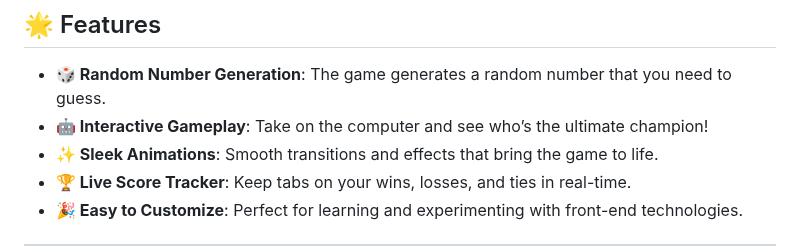
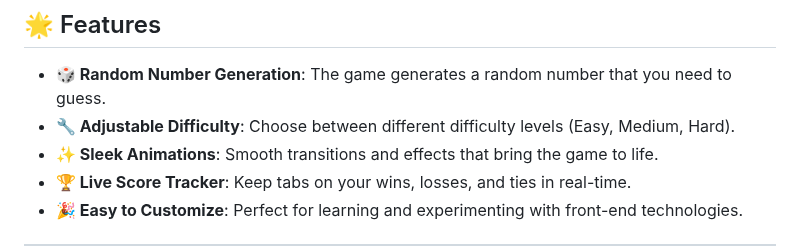
Before and after one commit to KelvCodes/NumQuest, a Markdown page: README.md, the part around the change. Drawn GitHub-style.

```diff
--- a/README.md
+++ b/README.md
@@ -9,7 +9,7 @@ A simple yet fun take on the classic game, built with 💻 **HTML**, 🎨 **CSS*
 
 ## 🌟 Features
 - **🎲 Random Number Generation**: The game generates a random number that you need to guess.
-- **🤖 Interactive Gameplay**: Take on the computer and see who’s the ultimate champion!
+- **🔧 Adjustable Difficulty**: Choose between different difficulty levels (Easy, Medium, Hard).
 - **✨ Sleek Animations**: Smooth transitions and effects that bring the game to life.
 - **🏆 Live Score Tracker**: Keep tabs on your wins, losses, and ties in real-time.
 - **🎉 Easy to Customize**: Perfect for learning and experimenting with front-end technologies.
```
